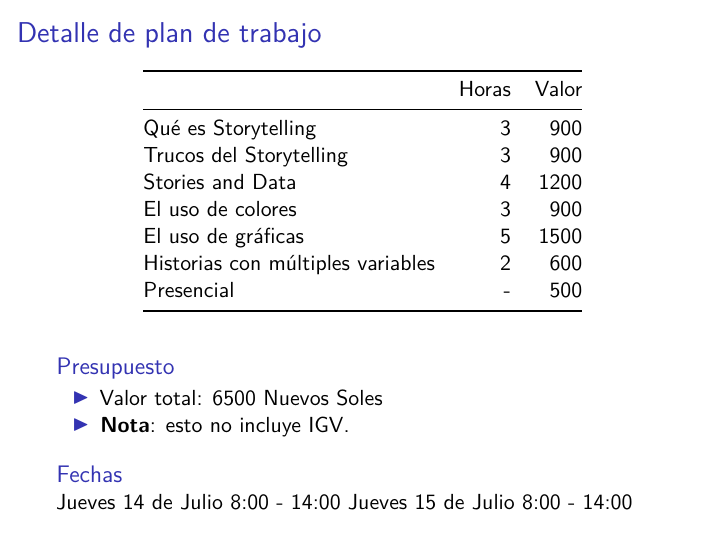
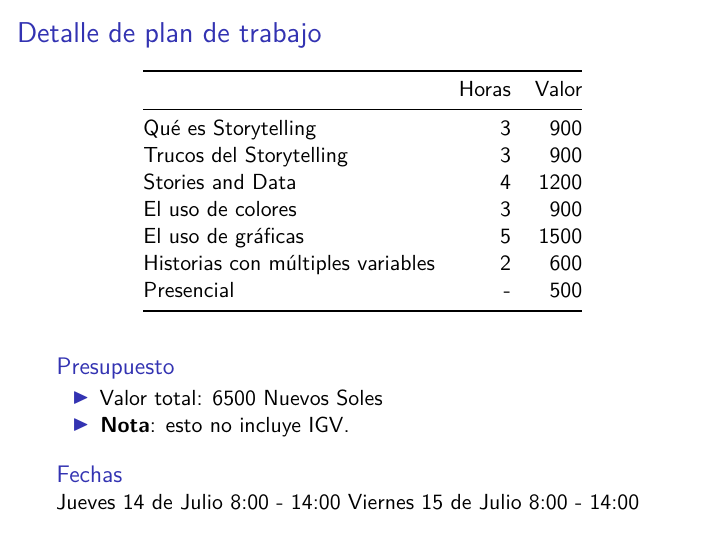
Before and after one commit to jsaraviadrago/Markdown-presentations, an R Markdown document (3. Storytelling ACity/Storytelling_data.Rmd): page 4 of 4. Rendered offline with R 4.5, knitr and Pandoc, then LaTeX, with nearby package versions.

Commit message:
Update presupuesto ACITY

```diff
--- a/3. Storytelling ACity/Storytelling_data.Rmd
+++ b/3. Storytelling ACity/Storytelling_data.Rmd
@@ -49,4 +49,4 @@ Para preparar las sesiones se requieren de 10 horas para armar los materiales de
 ### Fechas
 
 Jueves 14 de Julio	8:00 - 14:00
-Jueves 15 de Julio	8:00 - 14:00
+Viernes 15 de Julio	8:00 - 14:00
```
